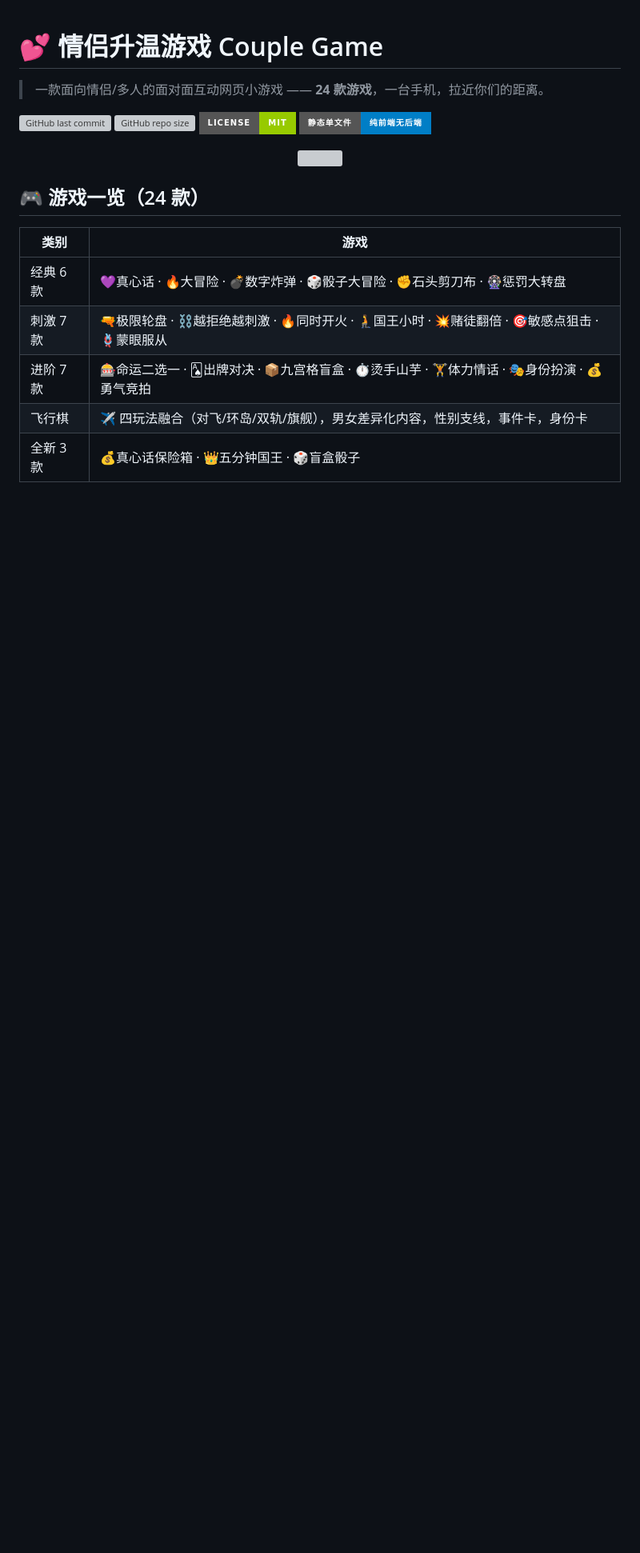
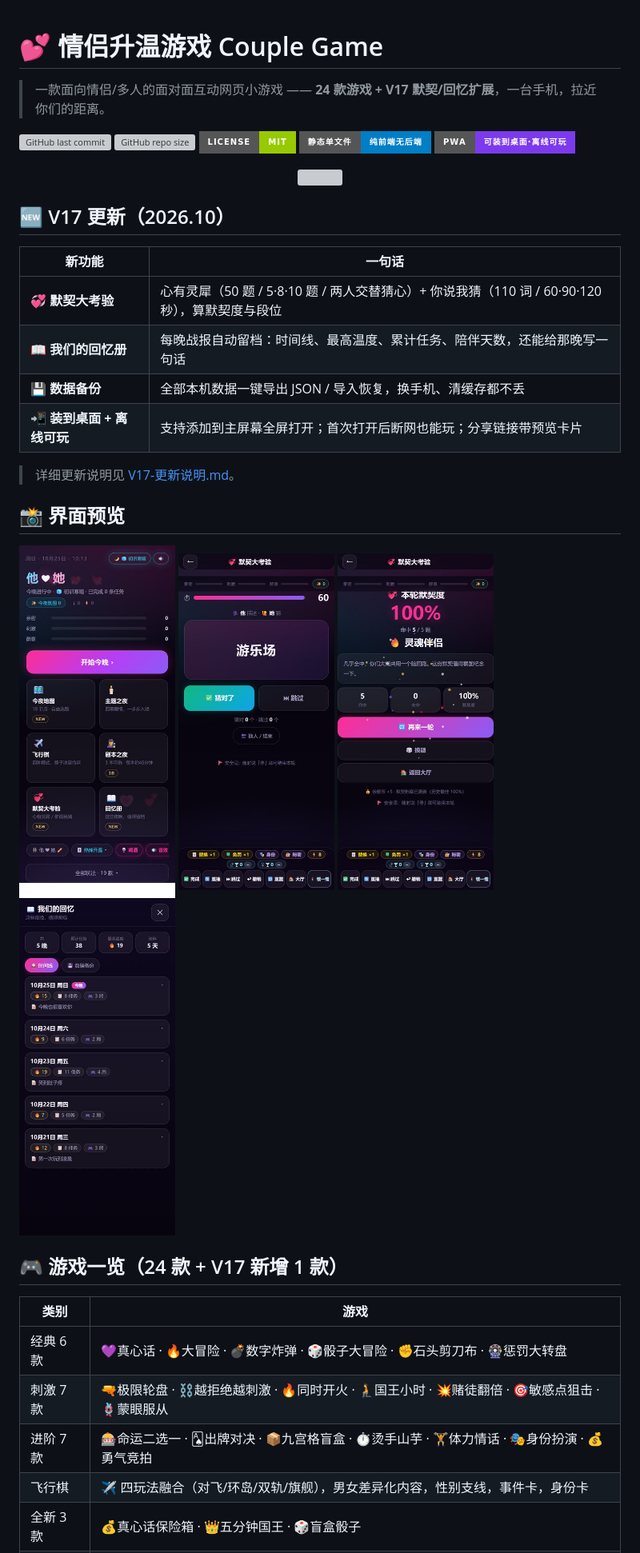
Before and after one commit to chundongtou/couple-game, a Markdown page: README.md, the part around one of its changes. Shown at 80% size. Drawn GitHub-style; pictures changed too: docs/v17/home.jpg (added), docs/v17/memory-timeline.jpg (added), docs/v17/moqi-guess.jpg (added); badges without logos; blank space fills up the shorter version; grey boxes are pictures that could not be loaded.

Commit message:
V17 文档: README 更新 + 更新说明 + 界面截图

```diff
--- a/README.md
+++ b/README.md
@@ -1,17 +1,38 @@
 # 💕 情侣升温游戏 Couple Game
 
-> 一款面向情侣/多人的面对面互动网页小游戏 —— **24 款游戏**，一台手机，拉近你们的距离。
+> 一款面向情侣/多人的面对面互动网页小游戏 —— **24 款游戏 + V17 默契/回忆扩展**，一台手机，拉近你们的距离。
 
 ![GitHub last commit](https://img.shields.io/github/last-commit/chundongtou/couple-game?style=for-the-badge&color=ff6b9d)
 ![GitHub repo size](https://img.shields.io/github/repo-size/chundongtou/couple-game?style=for-the-badge&color=d6409f)
 ![License](https://img.shields.io/badge/license-MIT-green?style=for-the-badge)
 ![Static Site](https://img.shields.io/badge/静态单文件-纯前端无后端-blue?style=for-the-badge)
+![PWA](https://img.shields.io/badge/PWA-可装到桌面·离线可玩-7c3aed?style=for-the-badge)
 
 <p align="center">
   <img src="https://github-readme-stats.vercel.app/api?username=chundongtou&show_icons=true&theme=radical&hide_title=true" />
 </p>
 
-## 🎮 游戏一览（24 款）
+## 🆕 V17 更新（2026.10）
+
+| 新功能 | 一句话 |
+|------|------|
+| 💞 **默契大考验** | 心有灵犀（50 题 / 5·8·10 题 / 两人交替猜心）+ 你说我猜（110 词 / 60·90·120 秒），算默契度与段位 |
+| 📖 **我们的回忆册** | 每晚战报自动留档：时间线、最高温度、累计任务、陪伴天数，还能给那晚写一句话 |
+| 💾 **数据备份** | 全部本机数据一键导出 JSON / 导入恢复，换手机、清缓存都不丢 |
+| 📲 **装到桌面 + 离线可玩** | 支持添加到主屏幕全屏打开；首次打开后断网也能玩；分享链接带预览卡片 |
+
+> 详细更新说明见 [V17-更新说明.md](V17-更新说明.md)。
+
+## 📸 界面预览
+
+<p>
+  <img src="docs/v17/home.jpg" width="195" alt="首页：六个入口">
+  <img src="docs/v17/moqi-guess.jpg" width="195" alt="你说我猜">
+  <img src="docs/v17/moqi-result.jpg" width="195" alt="默契度结算">
+  <img src="docs/v17/memory-timeline.jpg" width="195" alt="回忆册时间线">
+</p>
+
+## 🎮 游戏一览（24 款 + V17 新增 1 款）
 
 | 类别 | 游戏 |
 |------|------|
```
Also changed, not shown: other parts of README.md (+56 -1 lines), V17-更新说明.md (added, +133 -0 lines), docs/v17/home-light.jpg (added), docs/v17/moqi-entry.jpg (added), 1 other file.
